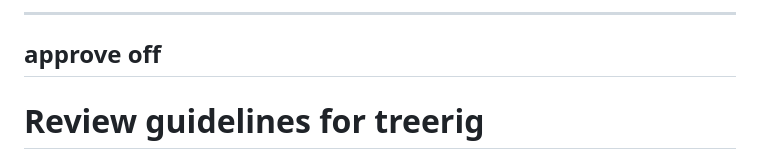
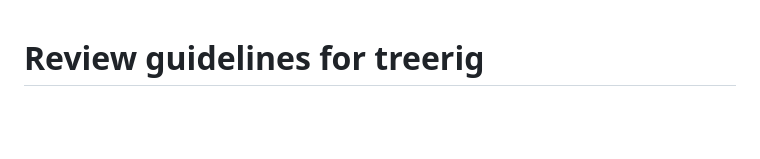
Before and after one commit to sofired/treerig, a Markdown page: .github/pr-review-bot.md, the part around the change. GitHub-like rendering; blank space fills up the shorter version.

Commit message:
chore: take out the bot front matter (check done) (#236)
Takes the temporary front matter back out of `.github/pr-review-bot.md`
after the pr-review-bot #80 check.

```diff
--- a/.github/pr-review-bot.md
+++ b/.github/pr-review-bot.md
@@ -1,6 +1,3 @@
----
-approve off
----
 # Review guidelines for treerig
 
 treerig gives every Git worktree a durable identity, its own Docker Compose project and data directory, and a
```
